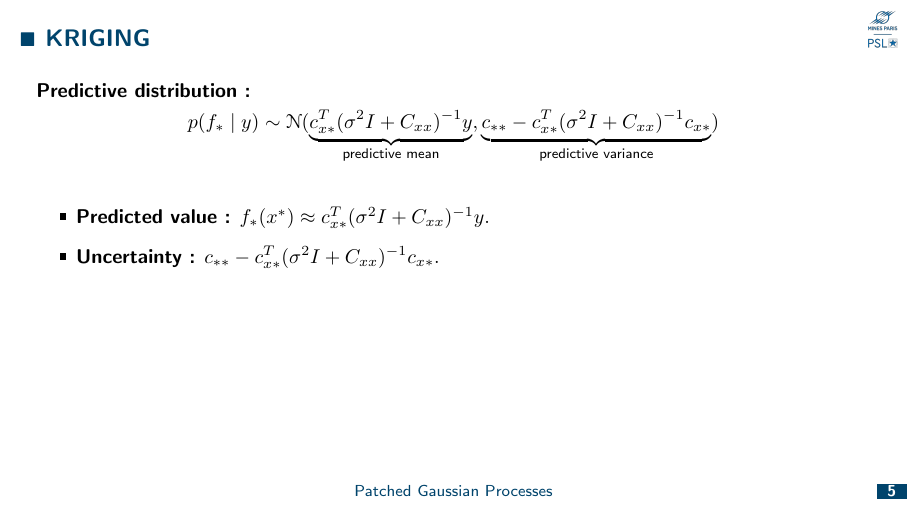
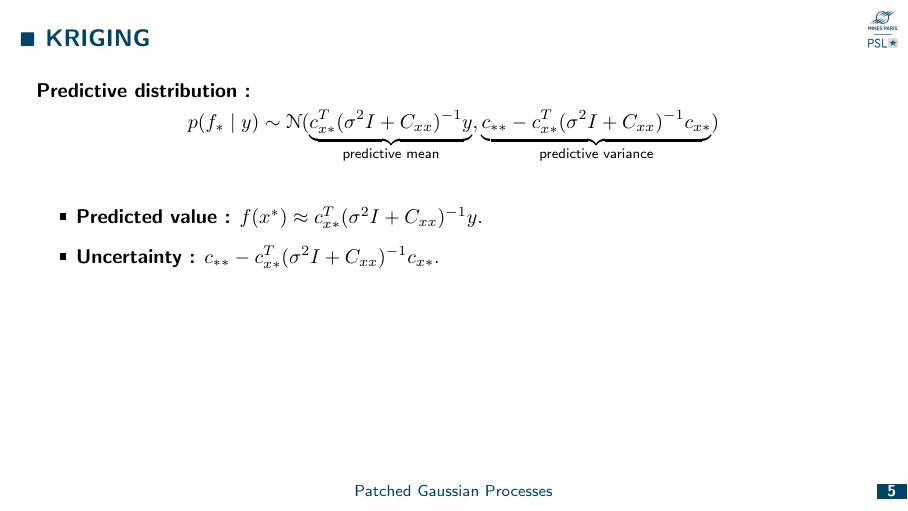
Before and after one commit to tom-perrin/patched_gaussian_processes, LaTeX slides (beamer/main.tex): page 5 of 43. Compiled offline with pdfLaTeX.

Commit message:
Small mistake corrected (mrc tibz)

```diff
--- a/beamer/main.tex
+++ b/beamer/main.tex
@@ -165,7 +165,7 @@
 		\vspace{0.5cm}
 
 		\begin{itemize}
-   			 \item \textbf{Predicted value :} $f_*(x^*) \approx c_{x*}^T(\sigma^2I+C_{xx})^{-1}y.$
+   			 \item \textbf{Predicted value :} $f(x^*) \approx c_{x*}^T(\sigma^2I+C_{xx})^{-1}y.$
   		 	 \item \textbf{Uncertainty :} $c_{**} - c_{x*}^T(\sigma^2I+C_{xx})^{-1}c_{x*}.$
 		\end{itemize}
 	\end{frame}
```
Also changed, not shown: beamer/main.pdf, 1 other file.
